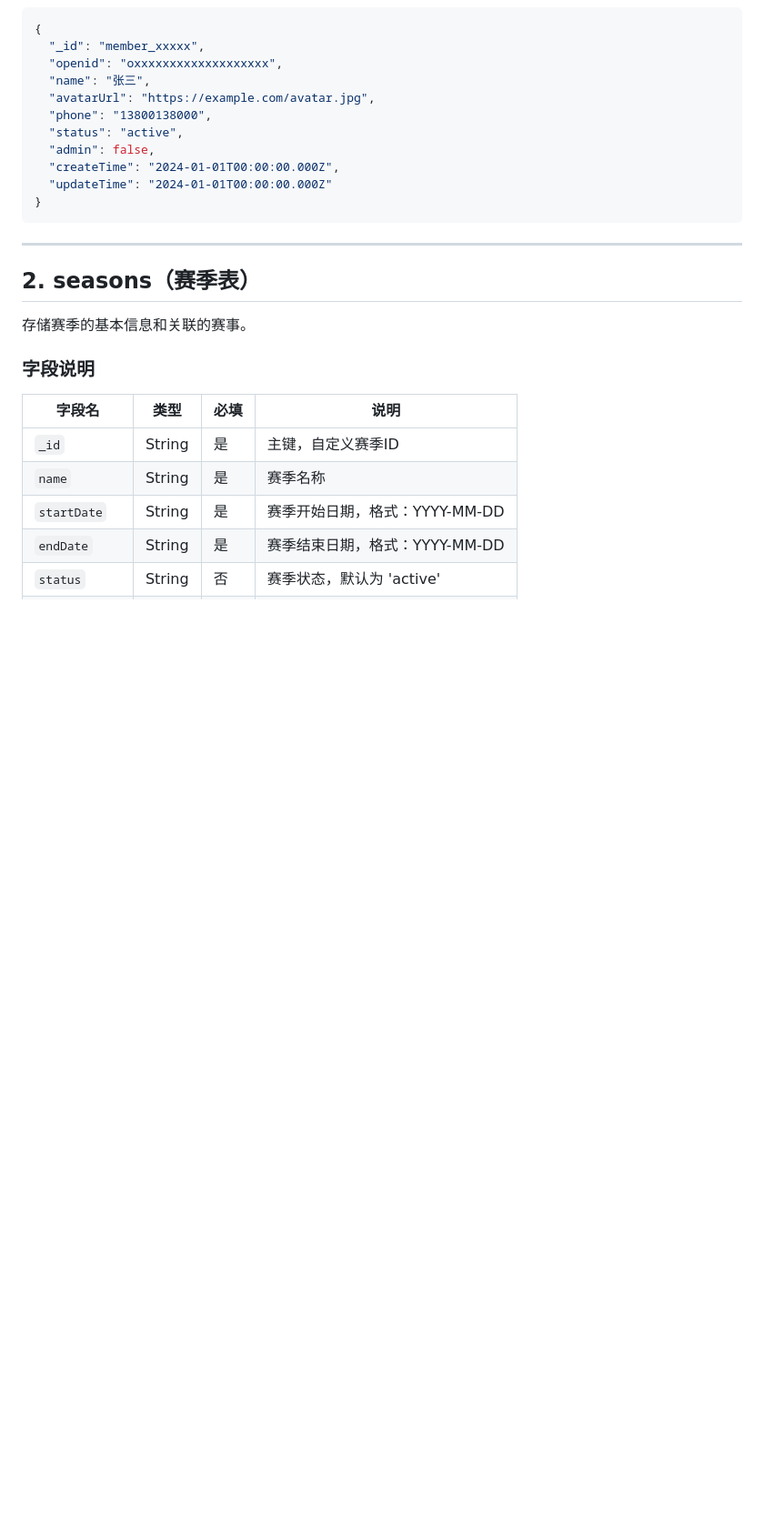
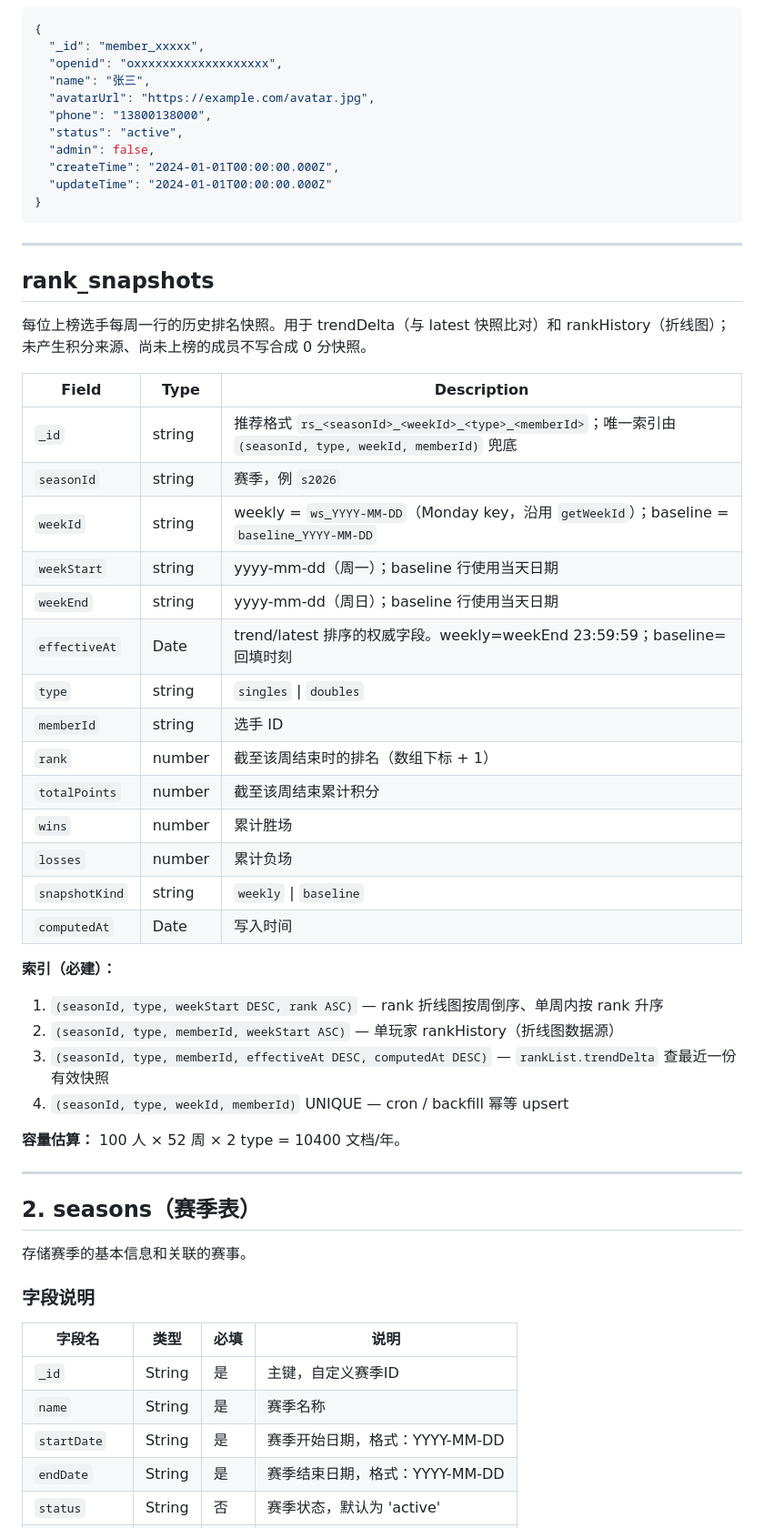
Before and after one commit to hellolintao/FOPEN-PURE, a Markdown page: cloudfunctions/DATABASE_SCHEMA.md, the part around one of its changes. Shown at 91% size. Drawn GitHub-style; blank space fills up the shorter version.

Commit message:
docs(schema): add rank_snapshots, tighten playStyleNote to 50 chars

````diff
--- a/cloudfunctions/DATABASE_SCHEMA.md
+++ b/cloudfunctions/DATABASE_SCHEMA.md
@@ -39,6 +39,38 @@
   "updateTime": "2024-01-01T00:00:00.000Z"
 }
 ```
+
+---
+
+## rank_snapshots
+
+每位上榜选手每周一行的历史排名快照。用于 trendDelta（与 latest 快照比对）和 rankHistory（折线图）；未产生积分来源、尚未上榜的成员不写合成 0 分快照。
+
+| Field | Type | Description |
+|---|---|---|
+| `_id` | string | 推荐格式 `rs_<seasonId>_<weekId>_<type>_<memberId>`；唯一索引由 `(seasonId, type, weekId, memberId)` 兜底 |
+| `seasonId` | string | 赛季，例 `s2026` |
+| `weekId` | string | weekly = `ws_YYYY-MM-DD`（Monday key，沿用 `getWeekId`）；baseline = `baseline_YYYY-MM-DD` |
+| `weekStart` | string | yyyy-mm-dd（周一）；baseline 行使用当天日期 |
+| `weekEnd` | string | yyyy-mm-dd（周日）；baseline 行使用当天日期 |
+| `effectiveAt` | Date | trend/latest 排序的权威字段。weekly=weekEnd 23:59:59；baseline=回填时刻 |
+| `type` | string | `singles` \| `doubles` |
+| `memberId` | string | 选手 ID |
+| `rank` | number | 截至该周结束时的排名（数组下标 + 1） |
+| `totalPoints` | number | 截至该周结束累计积分 |
+| `wins` | number | 累计胜场 |
+| `losses` | number | 累计负场 |
+| `snapshotKind` | string | `weekly` \| `baseline` |
+| `computedAt` | Date | 写入时间 |
+
+**索引（必建）：**
+
+1. `(seasonId, type, weekStart DESC, rank ASC)` — rank 折线图按周倒序、单周内按 rank 升序
+2. `(seasonId, type, memberId, weekStart ASC)` — 单玩家 rankHistory（折线图数据源）
+3. `(seasonId, type, memberId, effectiveAt DESC, computedAt DESC)` — `rankList.trendDelta` 查最近一份有效快照
+4. `(seasonId, type, weekId, memberId)` UNIQUE — cron / backfill 幂等 upsert
+
+**容量估算：** 100 人 × 52 周 × 2 type = 10400 文档/年。
 
 ---
 
````
Also changed, not shown: other parts of cloudfunctions/DATABASE_SCHEMA.md (+1 -1 lines).
